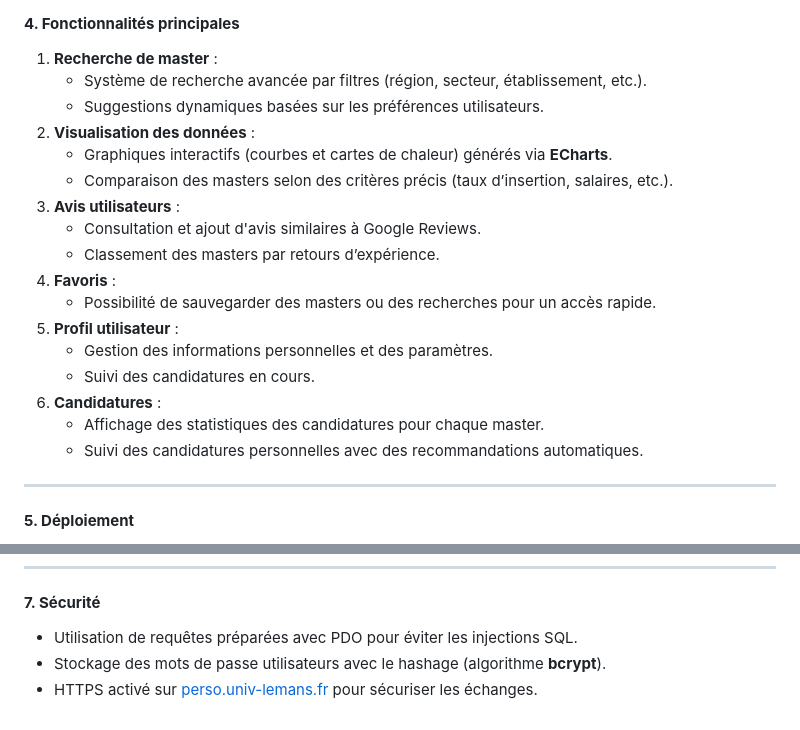
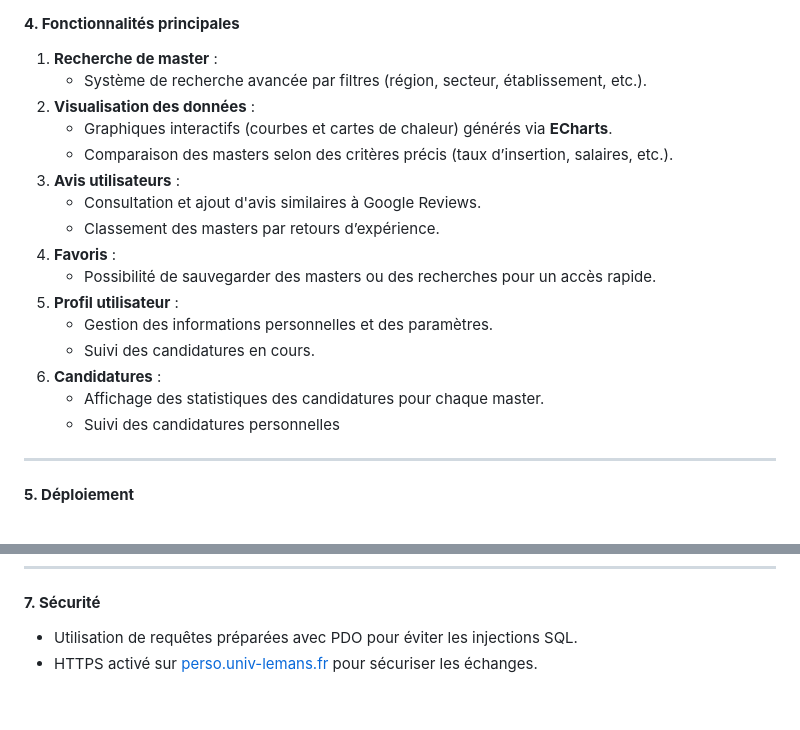
Before and after one commit to i2301534/sae3.01-3.03-groupe-4, a Markdown page: README.md, 2 parts joined by grey strips. GitHub-like rendering.

```diff
--- a/README.md
+++ b/README.md
@@ -33,7 +37,6 @@ L’architecture est construite sur une approche modulaire, respectant les bonne
 #### **4. Fonctionnalités principales**
 1. **Recherche de master** :
    - Système de recherche avancée par filtres (région, secteur, établissement, etc.).
-   - Suggestions dynamiques basées sur les préférences utilisateurs.
 2. **Visualisation des données** :
    - Graphiques interactifs (courbes et cartes de chaleur) générés via **ECharts**.
    - Comparaison des masters selon des critères précis (taux d’insertion, salaires, etc.).
@@ -47,7 +50,7 @@ L’architecture est construite sur une approche modulaire, respectant les bonne
    - Suivi des candidatures en cours.
 6. **Candidatures** :
    - Affichage des statistiques des candidatures pour chaque master.
-   - Suivi des candidatures personnelles avec des recommandations automatiques.
+   - Suivi des candidatures personnelles
 
 ---
 
@@ -66,5 +69,4 @@ L’architecture est construite sur une approche modulaire, respectant les bonne
 
 #### **7. Sécurité**
 - Utilisation de requêtes préparées avec PDO pour éviter les injections SQL.
-- Stockage des mots de passe utilisateurs avec le hashage (algorithme **bcrypt**).
 - HTTPS activé sur [perso.univ-lemans.fr](https://perso.univ-lemans.fr/) pour sécuriser les échanges.
```
Also changed, not shown: other parts of README.md (+4 -0 lines).
